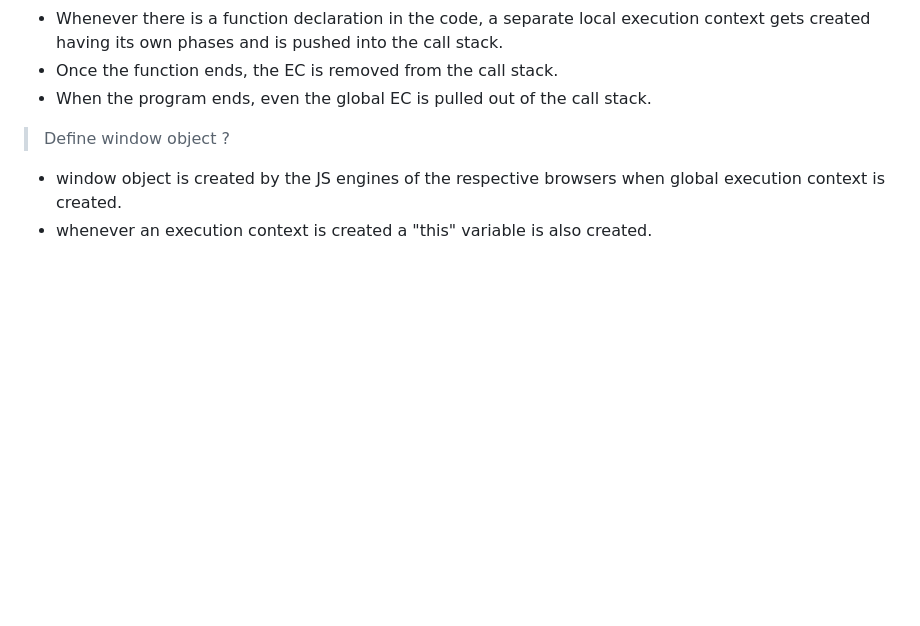
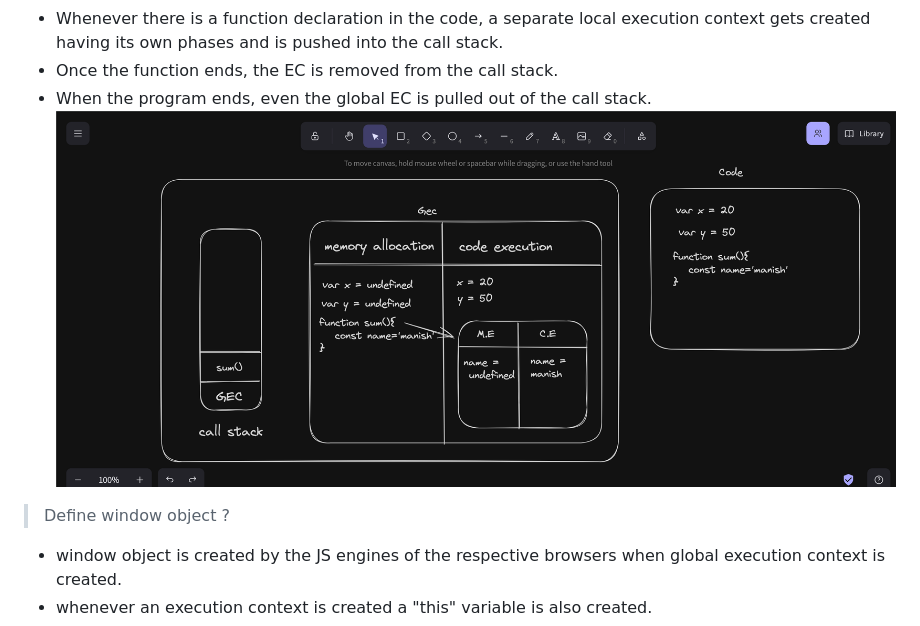
Before and after one commit to manggic/frontend-interview-question, a Markdown page: README.md, the part around the change. Drawn GitHub-style; pictures changed too: static/images/execution-context.png (added); blank space fills up the shorter version.

Commit message:
added image for Exection context

```diff
--- a/README.md
+++ b/README.md
@@ -351,6 +351,7 @@ explaination -
 * Whenever there is a function declaration in the code, a separate local execution context gets created having its own phases and is pushed into the call stack.
 * Once the function ends, the EC is removed from the call stack.
 * When the program ends, even the global EC is pulled out of the call stack.
+![execution context](static/images/execution-context.png)
 
 > Define window object ?
 * window object is created by the JS engines of the respective browsers when global execution context is created.
```
